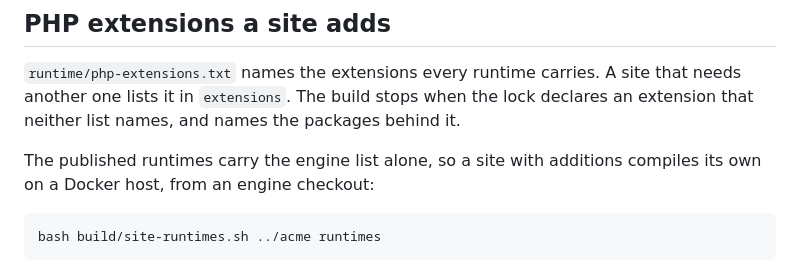
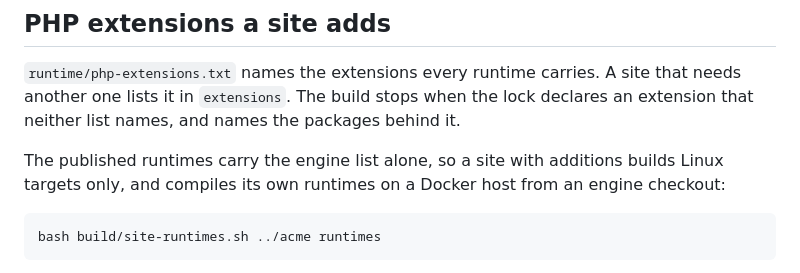
Before and after one commit to tresbientech/drupack, a Markdown page: docs/build-your-site.md, the part around one of its changes. Drawn GitHub-style.

````diff
--- a/docs/build-your-site.md
+++ b/docs/build-your-site.md
@@ -114,7 +121,8 @@ declares an extension that neither list names, and names the packages behind
 it.
 
 The published runtimes carry the engine list alone, so a site with additions
-compiles its own on a Docker host, from an engine checkout:
+builds Linux targets only, and compiles its own runtimes on a Docker host from
+an engine checkout:
 
 ```sh
 bash build/site-runtimes.sh ../acme runtimes
````
Also changed, not shown: other parts of docs/build-your-site.md (+38 -3 lines).
